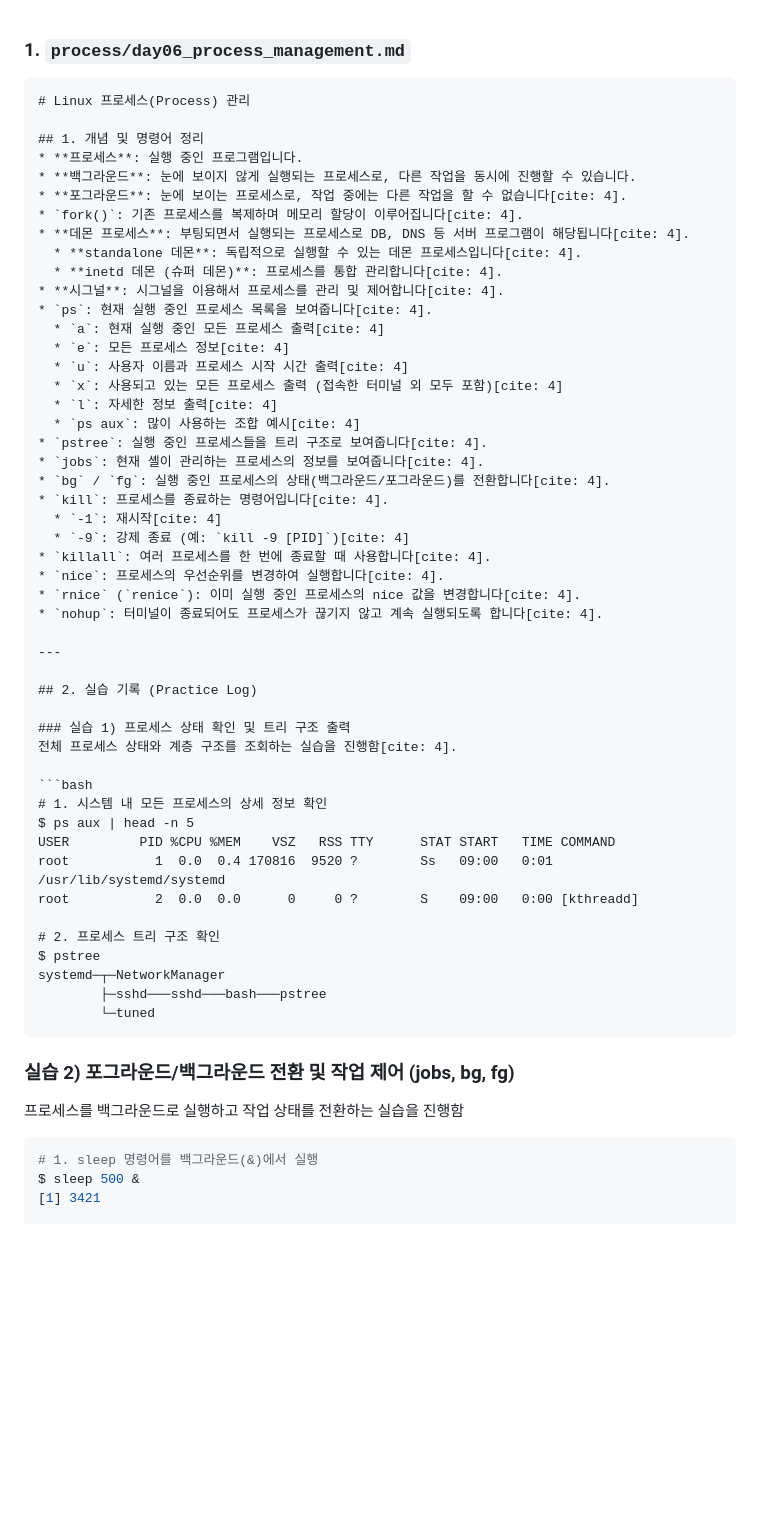
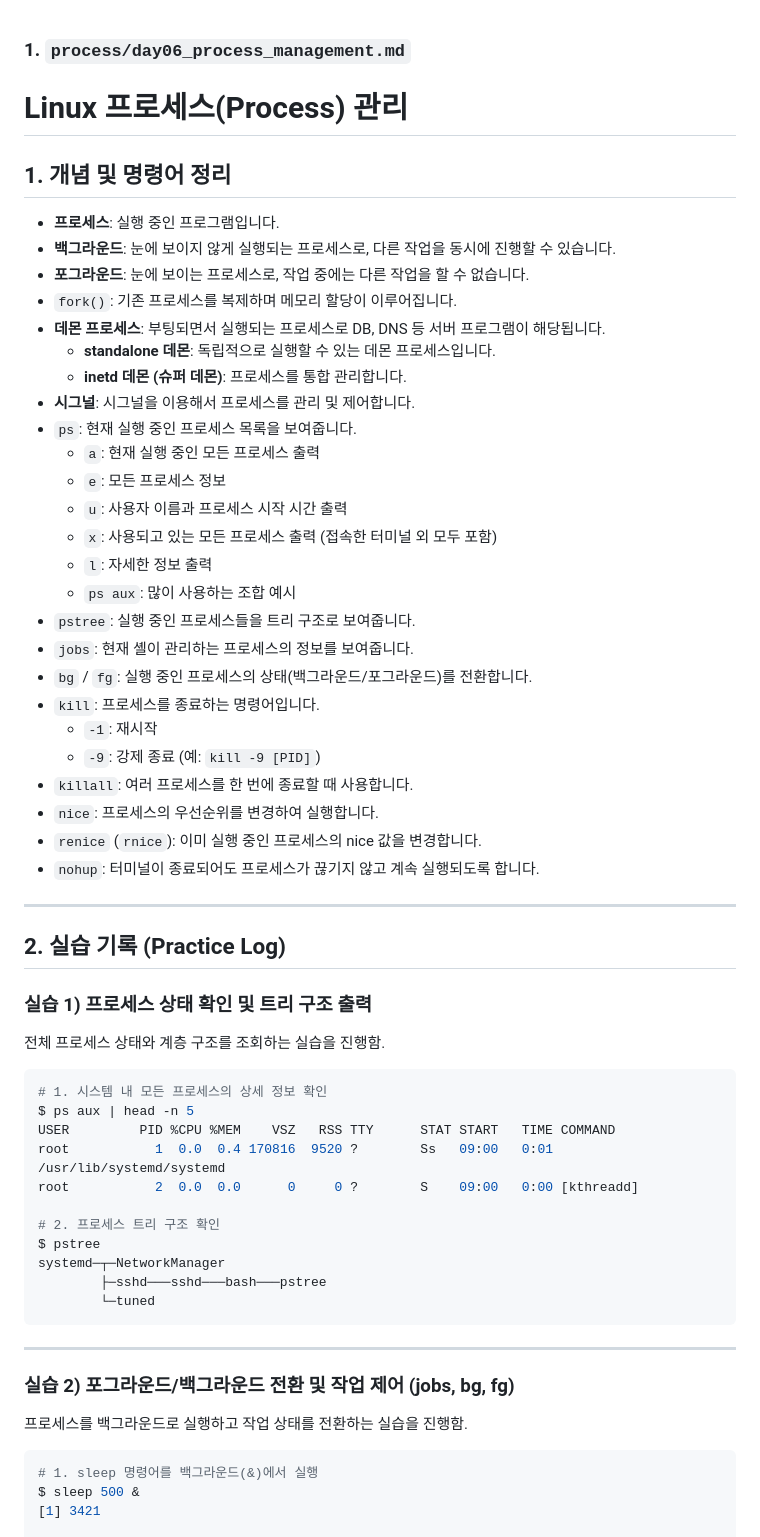
Before and after one commit to dh-devv/linux-practice, a Markdown page: process/day06_process_management.md, the part around one of its changes. Rendered like a GitHub page; blank space fills up the shorter version.

Commit message:
docs: fix markdown formatting

````diff
--- a/process/day06_process_management.md
+++ b/process/day06_process_management.md
@@ -1,41 +1,42 @@
 ###  1. `process/day06_process_management.md`
 
-```markdown
 # Linux 프로세스(Process) 관리
 
 ## 1. 개념 및 명령어 정리
-* **프로세스**: 실행 중인 프로그램입니다.
-* **백그라운드**: 눈에 보이지 않게 실행되는 프로세스로, 다른 작업을 동시에 진행할 수 있습니다.
-* **포그라운드**: 눈에 보이는 프로세스로, 작업 중에는 다른 작업을 할 수 없습니다[cite: 4].
-* `fork()`: 기존 프로세스를 복제하며 메모리 할당이 이루어집니다[cite: 4].
-* **데몬 프로세스**: 부팅되면서 실행되는 프로세스로 DB, DNS 등 서버 프로그램이 해당됩니다[cite: 4].
-  * **standalone 데몬**: 독립적으로 실행할 수 있는 데몬 프로세스입니다[cite: 4].
-  * **inetd 데몬 (슈퍼 데몬)**: 프로세스를 통합 관리합니다[cite: 4].
-* **시그널**: 시그널을 이용해서 프로세스를 관리 및 제어합니다[cite: 4].
-* `ps`: 현재 실행 중인 프로세스 목록을 보여줍니다[cite: 4].
-  * `a`: 현재 실행 중인 모든 프로세스 출력[cite: 4]
-  * `e`: 모든 프로세스 정보[cite: 4]
-  * `u`: 사용자 이름과 프로세스 시작 시간 출력[cite: 4]
-  * `x`: 사용되고 있는 모든 프로세스 출력 (접속한 터미널 외 모두 포함)[cite: 4]
-  * `l`: 자세한 정보 출력[cite: 4]
-  * `ps aux`: 많이 사용하는 조합 예시[cite: 4]
-* `pstree`: 실행 중인 프로세스들을 트리 구조로 보여줍니다[cite: 4].
-* `jobs`: 현재 셸이 관리하는 프로세스의 정보를 보여줍니다[cite: 4].
-* `bg` / `fg`: 실행 중인 프로세스의 상태(백그라운드/포그라운드)를 전환합니다[cite: 4].
-* `kill`: 프로세스를 종료하는 명령어입니다[cite: 4].
-  * `-1`: 재시작[cite: 4]
-  * `-9`: 강제 종료 (예: `kill -9 [PID]`)[cite: 4]
-* `killall`: 여러 프로세스를 한 번에 종료할 때 사용합니다[cite: 4].
-* `nice`: 프로세스의 우선순위를 변경하여 실행합니다[cite: 4].
-* `rnice` (`renice`): 이미 실행 중인 프로세스의 nice 값을 변경합니다[cite: 4].
-* `nohup`: 터미널이 종료되어도 프로세스가 끊기지 않고 계속 실행되도록 합니다[cite: 4].
+
+- **프로세스**: 실행 중인 프로그램입니다.
+- **백그라운드**: 눈에 보이지 않게 실행되는 프로세스로, 다른 작업을 동시에 진행할 수 있습니다.
+- **포그라운드**: 눈에 보이는 프로세스로, 작업 중에는 다른 작업을 할 수 없습니다.
+- `fork()`: 기존 프로세스를 복제하며 메모리 할당이 이루어집니다.
+- **데몬 프로세스**: 부팅되면서 실행되는 프로세스로 DB, DNS 등 서버 프로그램이 해당됩니다.
+  - **standalone 데몬**: 독립적으로 실행할 수 있는 데몬 프로세스입니다.
+  - **inetd 데몬 (슈퍼 데몬)**: 프로세스를 통합 관리합니다.
+- **시그널**: 시그널을 이용해서 프로세스를 관리 및 제어합니다.
+- `ps`: 현재 실행 중인 프로세스 목록을 보여줍니다.
+  - `a`: 현재 실행 중인 모든 프로세스 출력
+  - `e`: 모든 프로세스 정보
+  - `u`: 사용자 이름과 프로세스 시작 시간 출력
+  - `x`: 사용되고 있는 모든 프로세스 출력 (접속한 터미널 외 모두 포함)
+  - `l`: 자세한 정보 출력
+  - `ps aux`: 많이 사용하는 조합 예시
+- `pstree`: 실행 중인 프로세스들을 트리 구조로 보여줍니다.
+- `jobs`: 현재 셸이 관리하는 프로세스의 정보를 보여줍니다.
+- `bg` / `fg`: 실행 중인 프로세스의 상태(백그라운드/포그라운드)를 전환합니다.
+- `kill`: 프로세스를 종료하는 명령어입니다.
+  - `-1`: 재시작
+  - `-9`: 강제 종료 (예: `kill -9 [PID]`)
+- `killall`: 여러 프로세스를 한 번에 종료할 때 사용합니다.
+- `nice`: 프로세스의 우선순위를 변경하여 실행합니다.
+- `renice` (`rnice`): 이미 실행 중인 프로세스의 nice 값을 변경합니다.
+- `nohup`: 터미널이 종료되어도 프로세스가 끊기지 않고 계속 실행되도록 합니다.
 
 ---
 
 ## 2. 실습 기록 (Practice Log)
 
 ### 실습 1) 프로세스 상태 확인 및 트리 구조 출력
-전체 프로세스 상태와 계층 구조를 조회하는 실습을 진행함[cite: 4].
+
+전체 프로세스 상태와 계층 구조를 조회하는 실습을 진행함.
 
 ```bash
 # 1. 시스템 내 모든 프로세스의 상세 정보 확인
@@ -51,9 +52,11 @@ systemd─┬─NetworkManager
         └─tuned
 ```
 
+---
 
 ### 실습 2) 포그라운드/백그라운드 전환 및 작업 제어 (jobs, bg, fg)
-프로세스를 백그라운드로 실행하고 작업 상태를 전환하는 실습을 진행함
+
+프로세스를 백그라운드로 실행하고 작업 상태를 전환하는 실습을 진행함.
 
 ```bash
 # 1. sleep 명령어를 백그라운드(&)에서 실행
````
Also changed, not shown: other parts of process/day06_process_management.md (+4 -1 lines).
